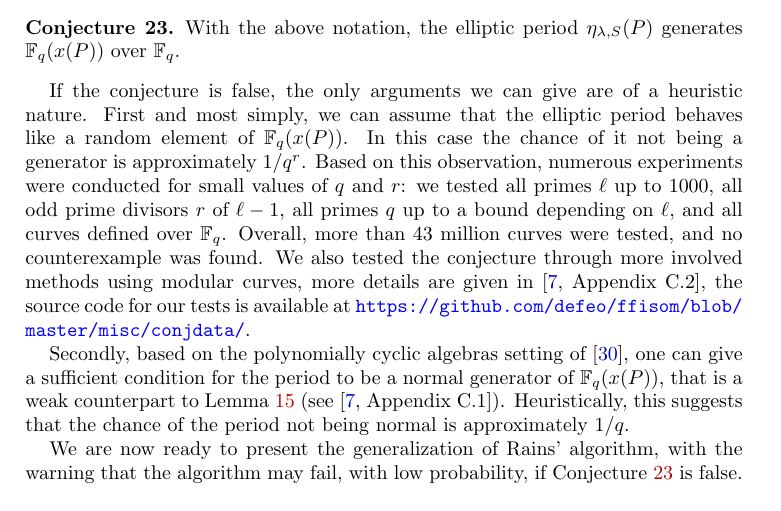
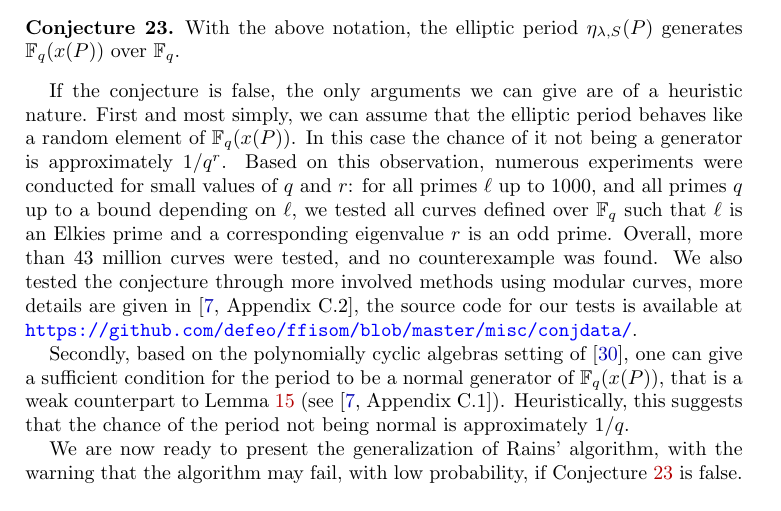
Before and after one commit to defeo/ffisom, a LaTeX document (paper/ffisom.tex): part of page 24 of 34, cut so that both start at the same text. Compiled offline with pdfLaTeX.

Commit message:
Slightly rephrase the strat 1 for the conj.

```diff
--- a/paper/ffisom.tex
+++ b/paper/ffisom.tex
@@ -2012,9 +2012,11 @@ elliptic period behaves like a random element of $\F_q(x(P))$. In this
 case the chance of it not being a generator is approximately
 $1/q^r$. %
 Based on this observation, numerous experiments were conducted for
-small values of $q$ and $r$: we tested all primes $\ell$ up to $1000$,
-all odd prime divisors $r$ of $\ell-1$, all primes $q$ up to a bound
-depending on $\ell$, and all curves defined over $\F_q$. %
+small values of $q$ and $r$: for all primes $\ell$ up to $1000$,
+and all primes $q$ up to a bound depending on $\ell$,
+we tested all curves defined over $\F_q$ such that $\ell$
+is an Elkies prime and a corresponding eigenvalue $r$
+is an odd prime. %
 Overall, more than 43 million curves were tested, and no
 counterexample was found. %
 We also tested the conjecture through more involved methods using
```
